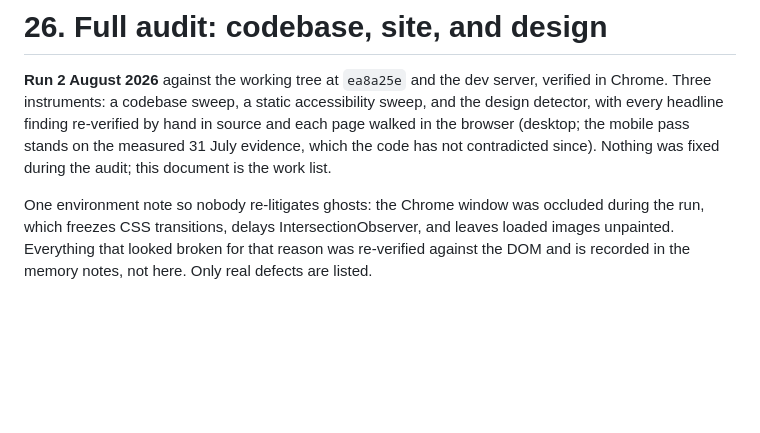
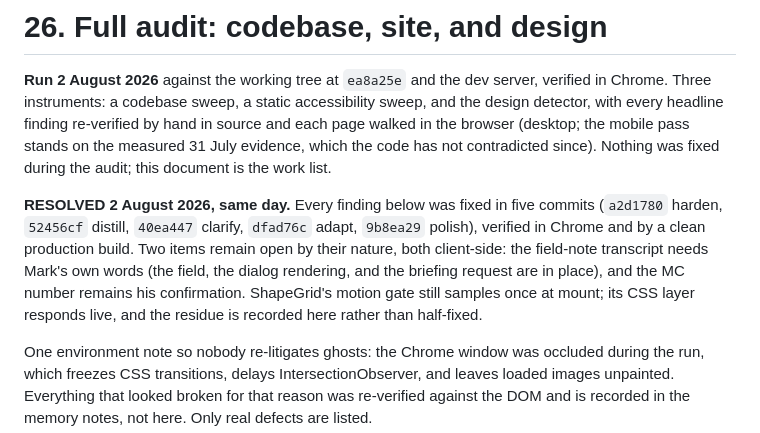
Before and after one commit to jke48222/kul-enterprises-website, a Markdown page: project-docs/26-full-audit.md, the part around the change. GitHub-like rendering; blank space fills up the shorter version.

Commit message:
Mark the audit resolved and name the two items that stay with the client

```diff
--- a/project-docs/26-full-audit.md
+++ b/project-docs/26-full-audit.md
@@ -6,6 +6,14 @@ detector, with every headline finding re-verified by hand in source and each pag
 in the browser (desktop; the mobile pass stands on the measured 31 July evidence, which the
 code has not contradicted since). Nothing was fixed during the audit; this document is the
 work list.
+
+**RESOLVED 2 August 2026, same day.** Every finding below was fixed in five commits
+(`a2d1780` harden, `52456cf` distill, `40ea447` clarify, `dfad76c` adapt, `9b8ea29`
+polish), verified in Chrome and by a clean production build. Two items remain open by
+their nature, both client-side: the field-note transcript needs Mark's own words (the
+field, the dialog rendering, and the briefing request are in place), and the MC number
+remains his confirmation. ShapeGrid's motion gate still samples once at mount; its CSS
+layer responds live, and the residue is recorded here rather than half-fixed.
 
 One environment note so nobody re-litigates ghosts: the Chrome window was occluded during
 the run, which freezes CSS transitions, delays IntersectionObserver, and leaves loaded
```
